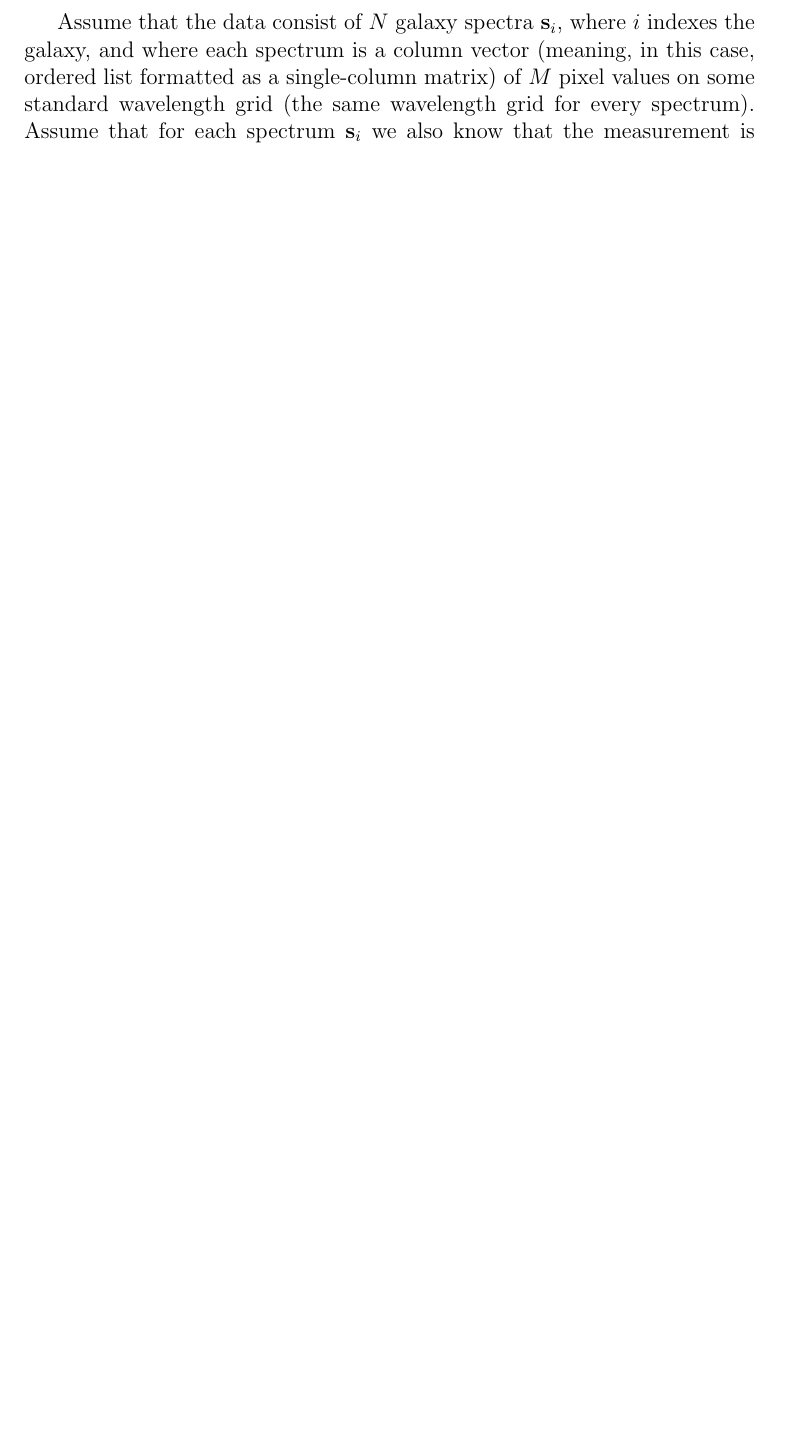
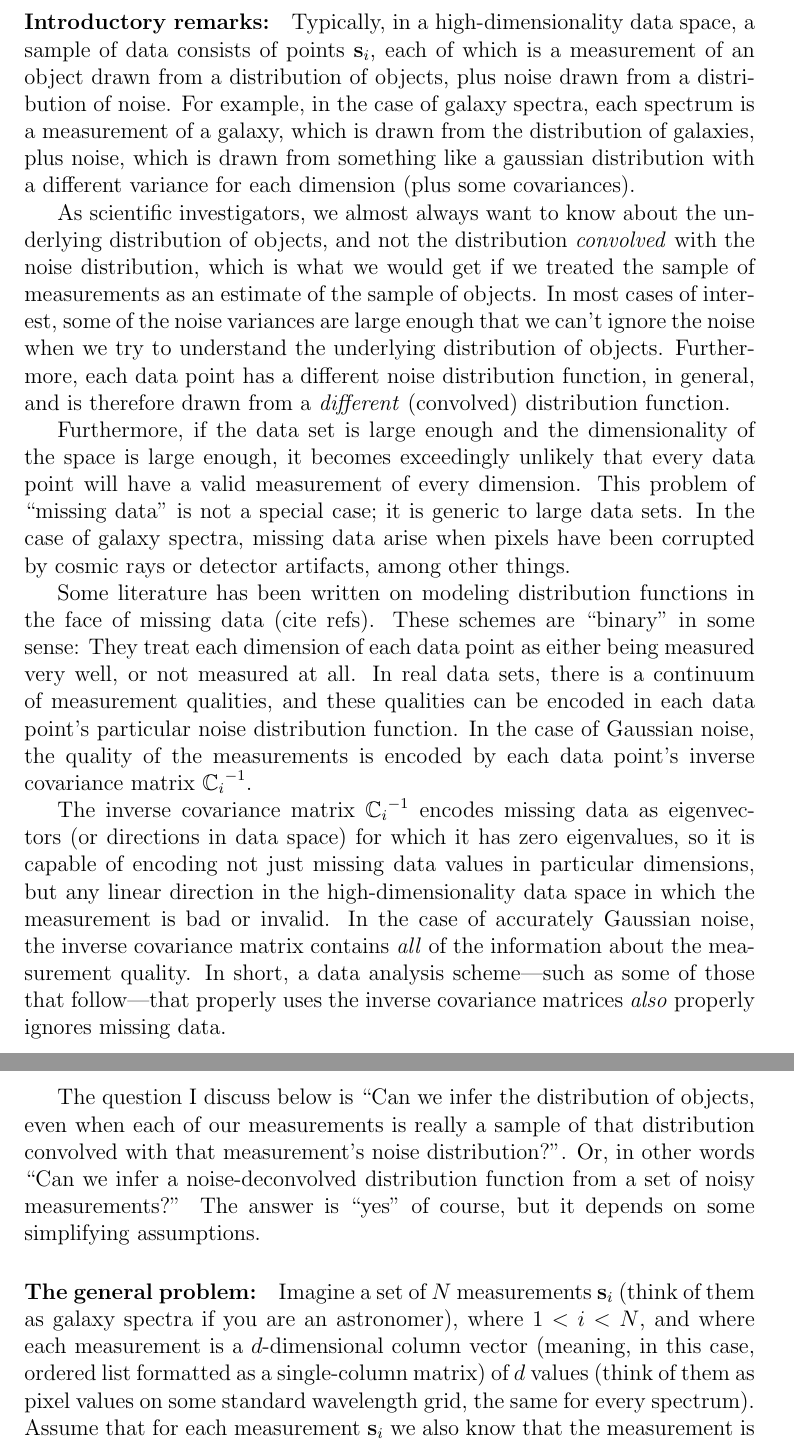
Before and after one commit to davidwhogg/SpectralArchetypes, a LaTeX document (archetypes.tex): part of page 1 of 2 before the commit and two parts of pages 1 and 2 of 4 after it, the two joined at a grey line, cut at the place of the change, the shorter picture padded with empty space. Compiled offline with pdfLaTeX.

Commit message:
archetypes: mid-edit, V calls, busted LaTeX
git-svn-id: svn+ssh://astrometry.net/svn/trunk/documents/papers/archetypes@9382 03a3cea6-2c03-0410-ac9b-9271b1c66c29

```diff
--- a/archetypes.tex
+++ b/archetypes.tex
@@ -20,9 +20,68 @@
 
 \begin{document}
 
-Assume that the data consist of $N$ galaxy spectra $\spectrumi$, where
-$i$ indexes the galaxy, and where each spectrum is a column vector
-(meaning, in this case, ordered list formatted as a single-column
-matrix) of $M$ pixel values on some standard wavelength grid (the same
-wavelength grid for every spectrum).  Assume that for each spectrum
+\paragraph{Introductory remarks:}
+Typically, in a high-dimensionality data space, a sample of data
+consists of points $\spectrumi$, each of which is a measurement of an
+object drawn from a distribution of objects, plus noise drawn from a
+distribution of noise.  For example, in the case of galaxy spectra,
+each spectrum is a measurement of a galaxy, which is drawn from the
+distribution of galaxies, plus noise, which is drawn from something
+like a gaussian distribution with a different variance for each
+dimension (plus some covariances).
+
+As scientific investigators, we almost always want to know about the
+underlying distribution of objects, and not the distribution
+\emph{convolved} with the noise distribution, which is what we would
+get if we treated the sample of measurements as an estimate of the
+sample of objects.  In most cases of interest, some of the noise
+variances are large enough that we can't ignore the noise when we try
+to understand the underlying distribution of objects.  Furthermore,
+each data point has a different noise distribution function, in
+general, and is therefore drawn from a \emph{different} (convolved)
+distribution function.
+
+Furthermore, if the data set is large enough and the dimensionality of
+the space is large enough, it becomes exceedingly unlikely that every
+data point will have a valid measurement of every dimension.  This
+problem of ``missing data'' is not a special case; it is generic to
+large data sets.  In the case of galaxy spectra, missing data arise
+when pixels have been corrupted by cosmic rays or detector artifacts,
+among other things.
+
+Some literature has been written on modeling distribution functions in
+the face of missing data (cite refs).  These schemes are
+``binary'' in some sense: They treat each dimension of each data point
+as either being measured very well, or not measured at all.  In real
+data sets, there is a continuum of measurement qualities, and these
+qualities can be encoded in each data point's particular noise
+distribution function.  In the case of Gaussian noise, the quality of
+the measurements is encoded by each data point's inverse covariance
+matrix $\invcovari$.
+
+The inverse covariance matrix $\invcovari$ encodes missing data as
+eigenvectors (or directions in data space) for which it has zero
+eigenvalues, so it is capable of encoding not just missing data values
+in particular dimensions, but any linear direction in the
+high-dimensionality data space in which the measurement is bad or
+invalid.  In the case of accurately Gaussian noise, the inverse
+covariance matrix contains \emph{all} of the information about the
+measurement quality.  In short, a data analysis scheme---such as some
+of those that follow---that properly uses the inverse covariance
+matrices \emph{also} properly ignores missing data.
+
+The question I discuss below is ``Can we infer the distribution of
+objects, even when each of our measurements is really a sample of that
+distribution convolved with that measurement's noise distribution?''.
+Or, in other words ``Can we infer a noise-deconvolved distribution
+function from a set of noisy measurements?''  The answer is ``yes'' of
+course, but it depends on some simplifying assumptions.
+
+\paragraph{The general problem:}
+Imagine a set of $N$ measurements $\spectrumi$ (think of them as
+galaxy spectra if you are an astronomer), where $1<i<N$, and where
+each measurement is a $d$-dimensional column vector (meaning, in this
+case, ordered list formatted as a single-column matrix) of $d$ values
+(think of them as pixel values on some standard wavelength grid, the
+same for every spectrum).  Assume that for each measurement
 $\spectrumi$ we also know that the measurement is contaminated by
```
Also changed, not shown: archetypes.tex (25 more changed lines).
